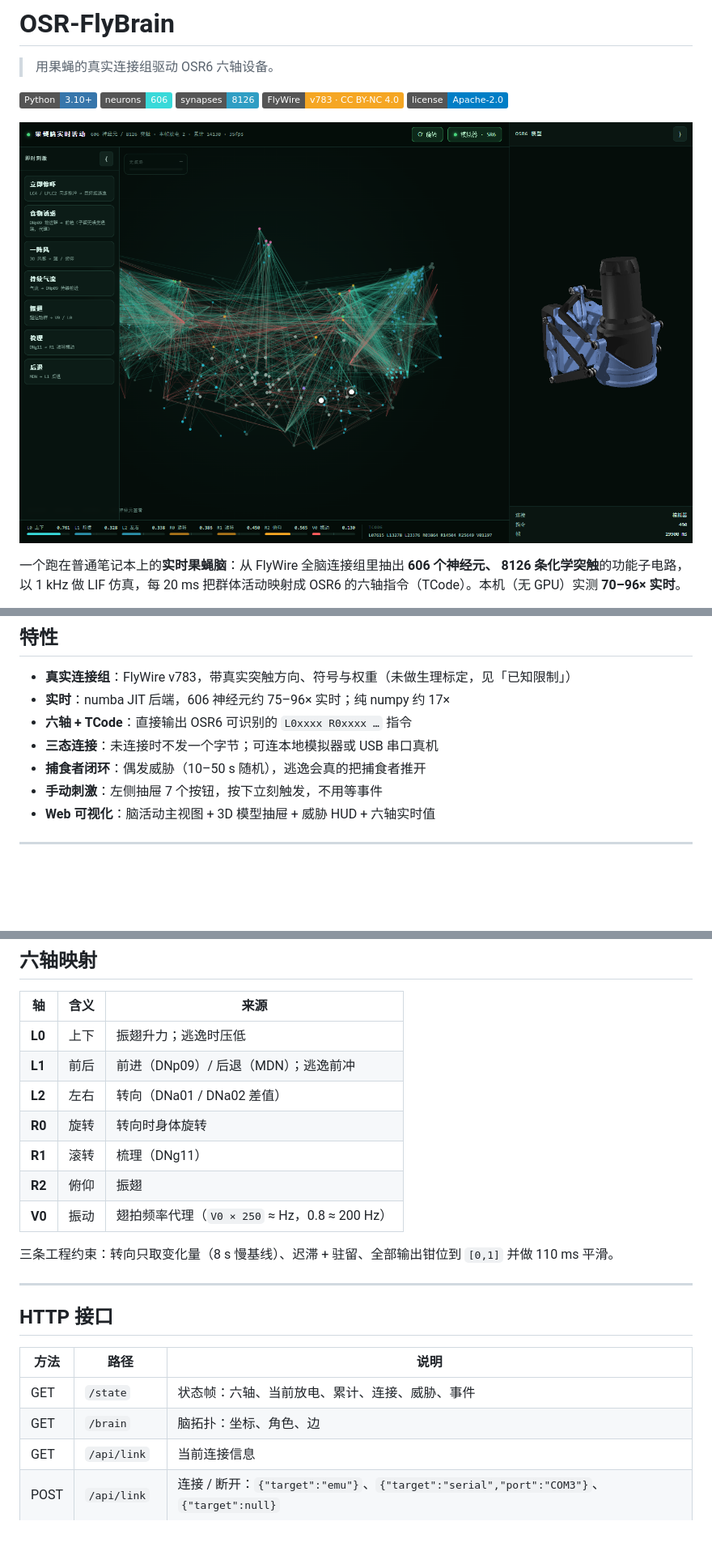
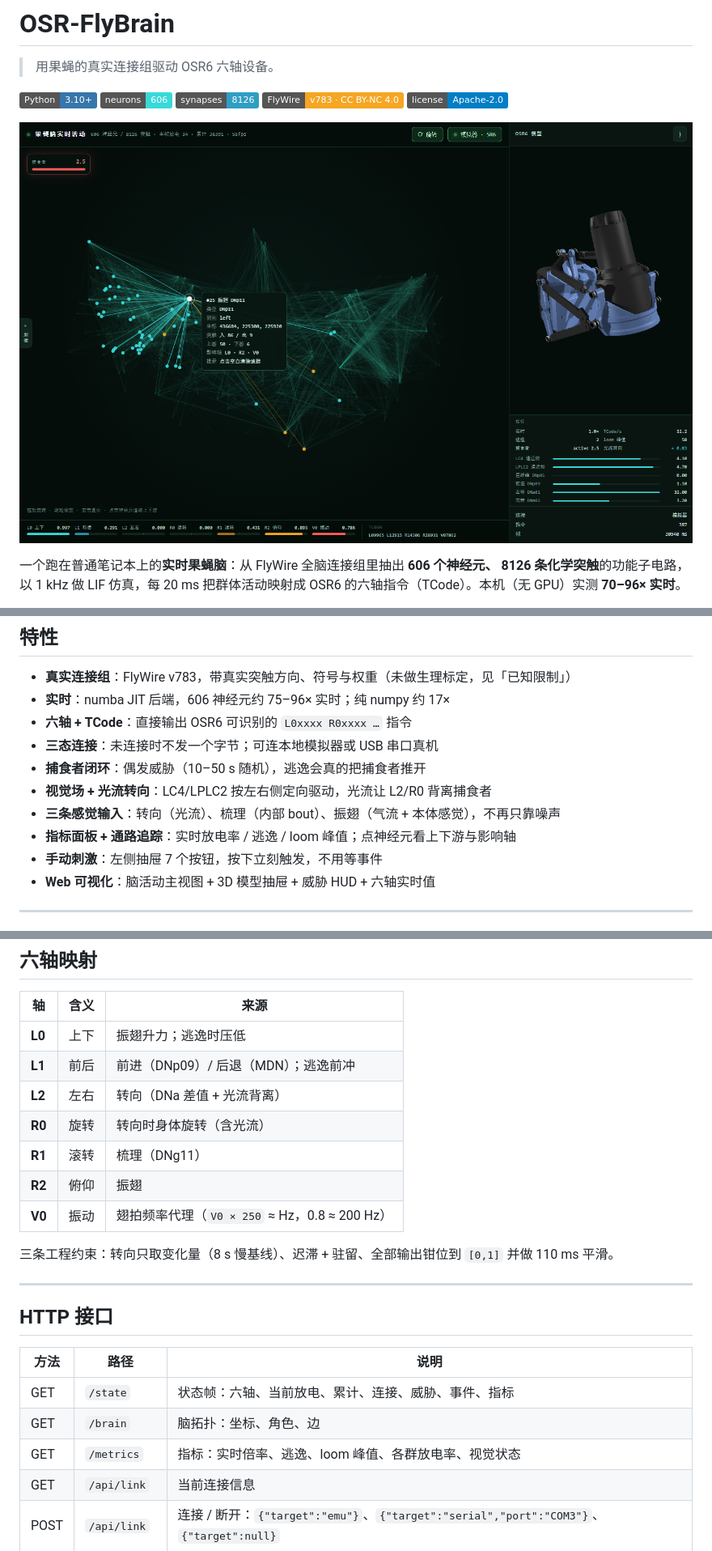
Before and after one commit to Natsuki3462/OSR-FlyBrain, a Markdown page: README.md, 3 parts joined by grey strips. Shown at 81% size. Rendered like a GitHub page; pictures changed too: docs/preview.png; badges without logos; blank space fills up the shorter version.

Commit message:
Add visual field, optic-flow steering, sensory drives, metrics, pathway tracer

```diff
--- a/README.md
+++ b/README.md
@@ -47,6 +47,9 @@ JO 风感、DNp09 前进、MDN 后退、DNa 转向、DNg11 梳理、wing 运动
 - **六轴 + TCode**：直接输出 OSR6 可识别的 `L0xxxx R0xxxx …` 指令
 - **三态连接**：未连接时不发一个字节；可连本地模拟器或 USB 串口真机
 - **捕食者闭环**：偶发威胁（10–50 s 随机），逃逸会真的把捕食者推开
+- **视觉场 + 光流转向**：LC4/LPLC2 按左右侧定向驱动，光流让 L2/R0 背离捕食者
+- **三条感觉输入**：转向（光流）、梳理（内部 bout）、振翅（气流 + 本体感觉），不再只靠噪声
+- **指标面板 + 通路追踪**：实时放电率 / 逃逸 / loom 峰值；点神经元看上下游与影响轴
 - **手动刺激**：左侧抽屉 7 个按钮，按下立刻触发，不用等事件
 - **Web 可视化**：脑活动主视图 + 3D 模型抽屉 + 威胁 HUD + 六轴实时值
 
@@ -128,8 +133,8 @@ loom（每 15 ms 刷新 2 ms 同步脉冲）。果蝇的六轴每帧回灌世界
 |---|---|---|
 | **L0** | 上下 | 振翅升力；逃逸时压低 |
 | **L1** | 前后 | 前进（DNp09）/ 后退（MDN）；逃逸前冲 |
-| **L2** | 左右 | 转向（DNa01 / DNa02 差值） |
-| **R0** | 旋转 | 转向时身体旋转 |
+| **L2** | 左右 | 转向（DNa 差值 + 光流背离） |
+| **R0** | 旋转 | 转向时身体旋转（含光流） |
 | **R1** | 滚转 | 梳理（DNg11） |
 | **R2** | 俯仰 | 振翅 |
 | **V0** | 振动 | 翅拍频率代理（`V0 × 250` ≈ Hz，0.8 ≈ 200 Hz） |
@@ -143,8 +148,9 @@ loom（每 15 ms 刷新 2 ms 同步脉冲）。果蝇的六轴每帧回灌世界
 
 | 方法 | 路径 | 说明 |
 |---|---|---|
-| GET | `/state` | 状态帧：六轴、当前放电、累计、连接、威胁、事件 |
+| GET | `/state` | 状态帧：六轴、当前放电、累计、连接、威胁、事件、指标 |
 | GET | `/brain` | 脑拓扑：坐标、角色、边 |
+| GET | `/metrics` | 指标：实时倍率、逃逸、loom 峰值、各群放电率、视觉状态 |
 | GET | `/api/link` | 当前连接信息 |
 | POST | `/api/link` | 连接 / 断开：`{"target":"emu"}`、`{"target":"serial","port":"COM3"}`、`{"target":null}` |
 | GET | `/api/ports` | 串口列表 |
```
Also changed, not shown: other parts of README.md (+4 -0 lines), HANDOFF.md (+47 -0 lines), 6 other files.
